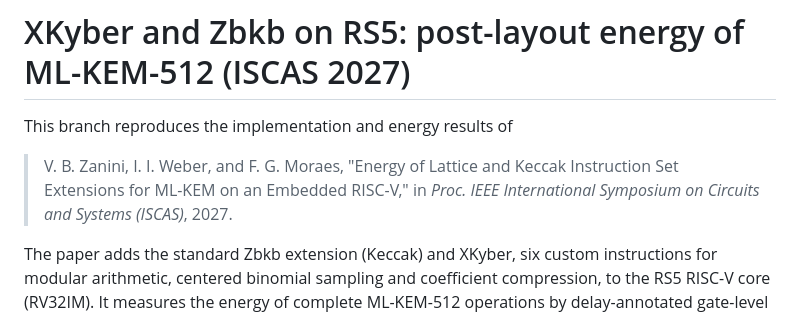
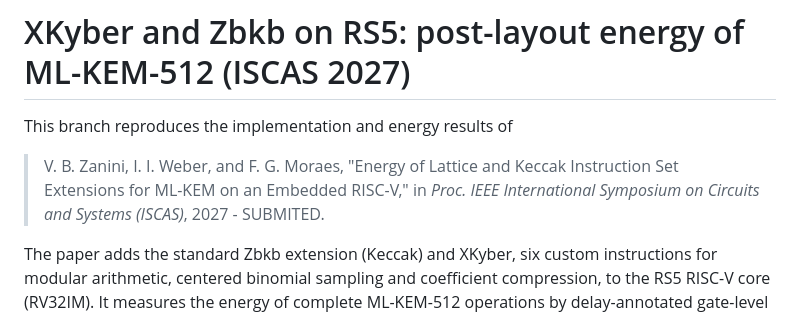
Before and after one commit to gaph-pucrs/RS5, a Markdown page: README.md, the part around the change. GitHub-like rendering.

Commit message:
Update paper submission status to 'SUBMITTED'
Updated the paper submission status in the README.

```diff
--- a/README.md
+++ b/README.md
@@ -4,7 +4,7 @@ This branch reproduces the implementation and energy results of
 
 > V. B. Zanini, I. I. Weber, and F. G. Moraes, "Energy of Lattice and Keccak Instruction Set
 > Extensions for ML-KEM on an Embedded RISC-V," in *Proc. IEEE International Symposium on Circuits
-> and Systems (ISCAS)*, 2027.
+> and Systems (ISCAS)*, 2027 - SUBMITED.
 
 The paper adds the standard Zbkb extension (Keccak) and XKyber, six custom instructions for
 modular arithmetic, centered binomial sampling and coefficient compression, to the RS5 RISC-V core
```
